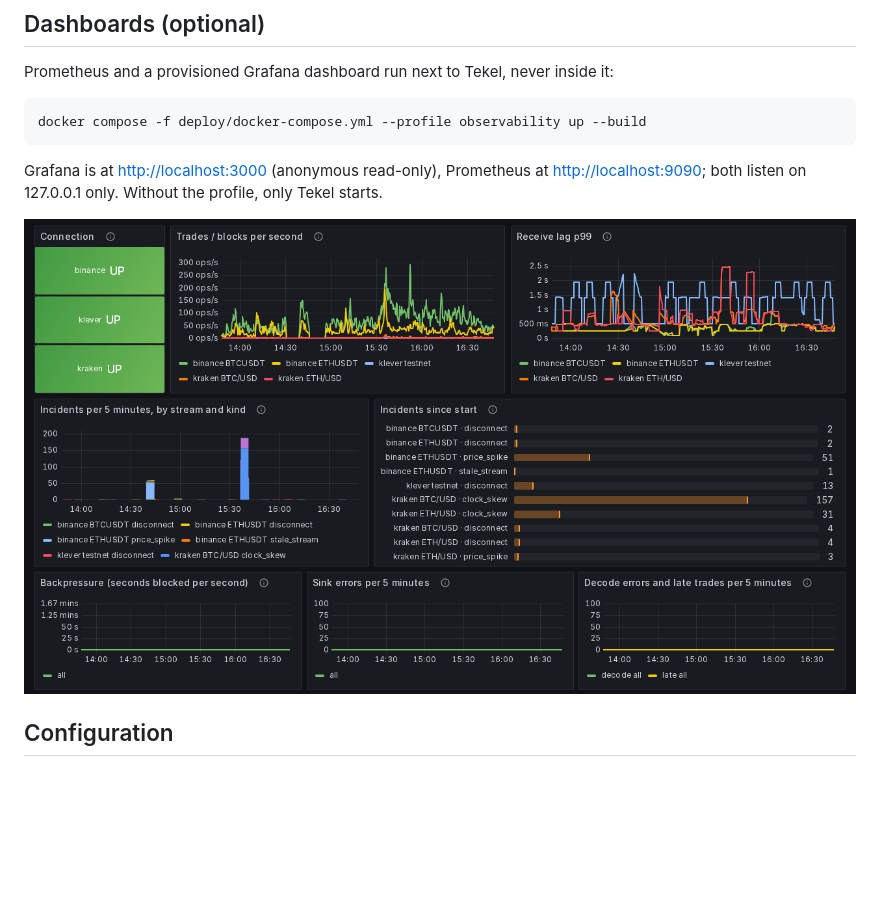
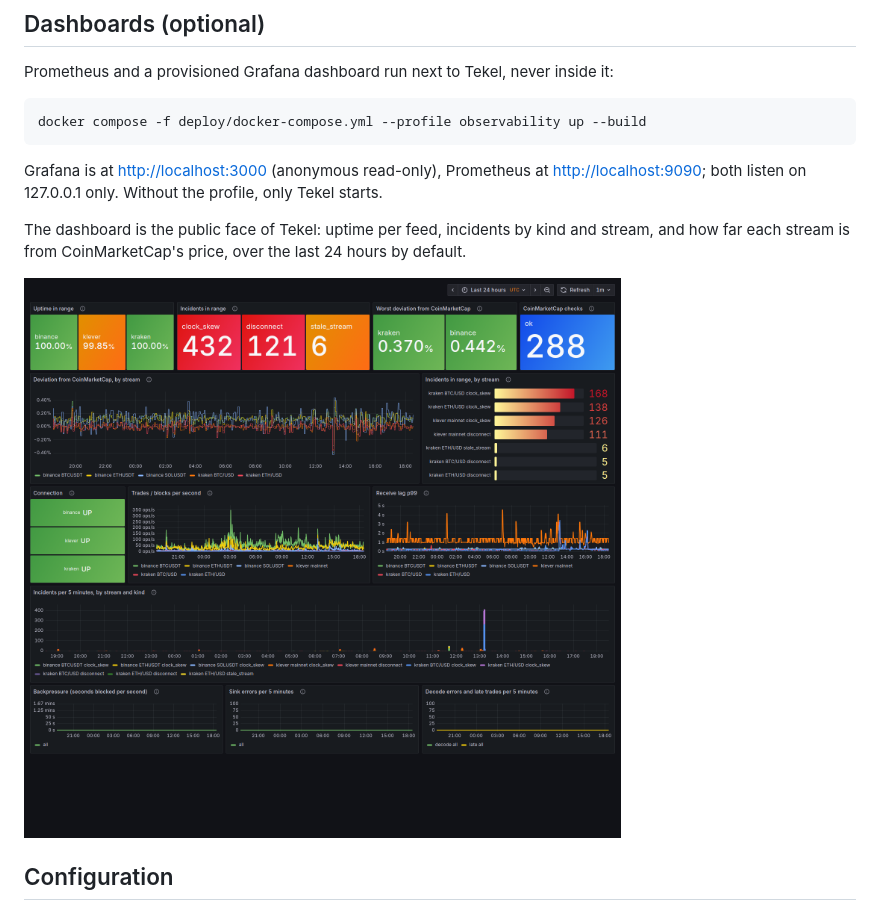
Before and after one commit to Amadeus-22/tekel, a Markdown page: README.md, the part around one of its changes. Drawn GitHub-style; pictures changed too: docs/assets/grafana.png; blank space fills up the shorter version.

```diff
--- a/README.md
+++ b/README.md
@@ -90,7 +90,11 @@ Grafana is at <http://localhost:3000> (anonymous read-only), Prometheus at
 <http://localhost:9090>; both listen on 127.0.0.1 only. Without the profile, only
 Tekel starts.
 
-![Tekel Grafana dashboard: connection state, trades and blocks per second, receive lag, incidents by kind, backpressure and sink errors](docs/assets/grafana.png)
+The dashboard is the public face of Tekel: uptime per feed, incidents by kind and
+stream, and how far each stream is from CoinMarketCap's price, over the last 24
+hours by default.
+
+![Tekel Grafana dashboard: uptime per feed, incidents by kind, deviation from CoinMarketCap by stream, connection state, trades and blocks per second, receive lag](docs/assets/grafana.png)
 
 ## Configuration
 
```
Also changed, not shown: other parts of README.md (+0 -9 lines), docs/ARCHITECTURE.md (+1 -1 lines), docs/coinmarketcap.md (+4 -3 lines), docs/assets/status-cmc.png (deleted), docs/assets/status-page.png (deleted), 9 other files.
